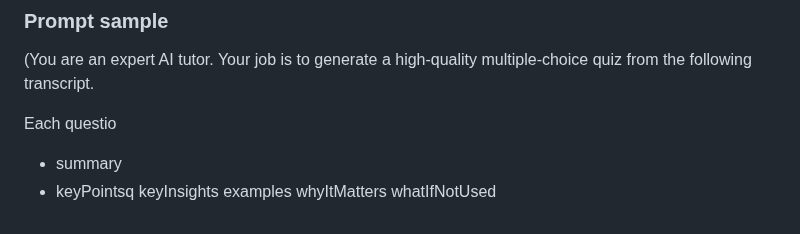
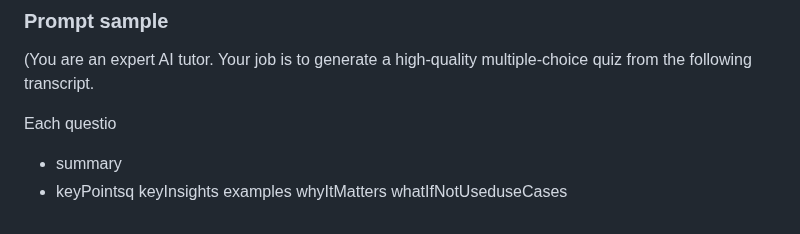
Before and after one commit to GHADY-MATTA/Tutoron-GPT, a Markdown page: README.md, the part around the change. Drawn GitHub-style.

Commit message:
useCases

```diff
--- a/README.md
+++ b/README.md
@@ -162,4 +162,4 @@ Each questio
 keyInsights
 examples
 whyItMatters
-whatIfNotUsed
+whatIfNotUseduseCases
```
